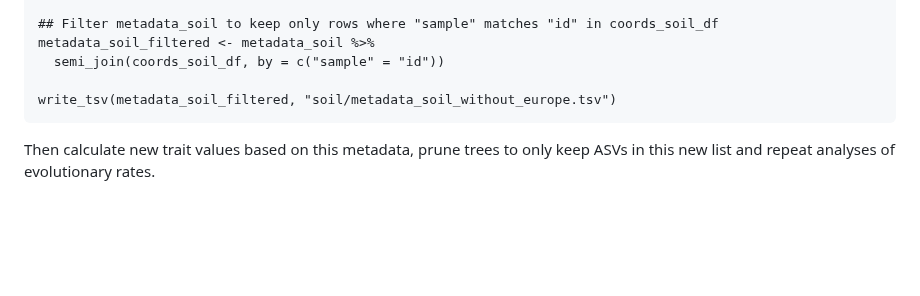
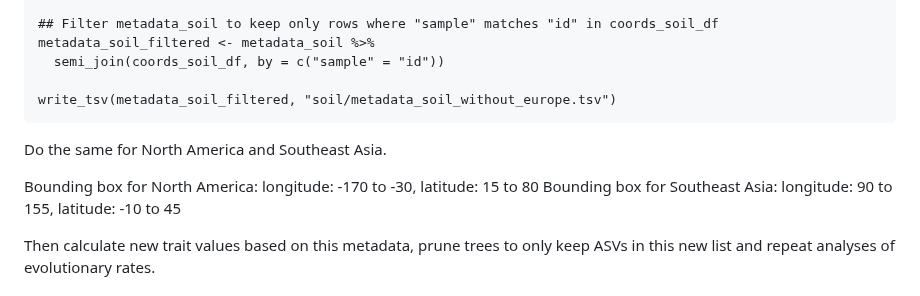
Before and after one commit to Ingridsaeters/Ciliate-niche-evolution, a Markdown page: 03_modelling_niches/README.md, the part around the change. Rendered like a GitHub page; blank space fills up the shorter version.

````diff
--- a/03_modelling_niches/README.md
+++ b/03_modelling_niches/README.md
@@ -67,6 +67,11 @@ metadata_soil_filtered <- metadata_soil %>%
 write_tsv(metadata_soil_filtered, "soil/metadata_soil_without_europe.tsv")
 ```
 
+Do the same for North America and Southeast Asia.
+
+Bounding box for North America: longitude: -170 to -30, latitude: 15 to 80
+Bounding box for Southeast Asia: longitude: 90 to 155, latitude: -10 to 45
+
 Then calculate new trait values based on this metadata, prune trees to only keep ASVs in this new list and repeat analyses of evolutionary rates.
 
 ## Age of trees
````
